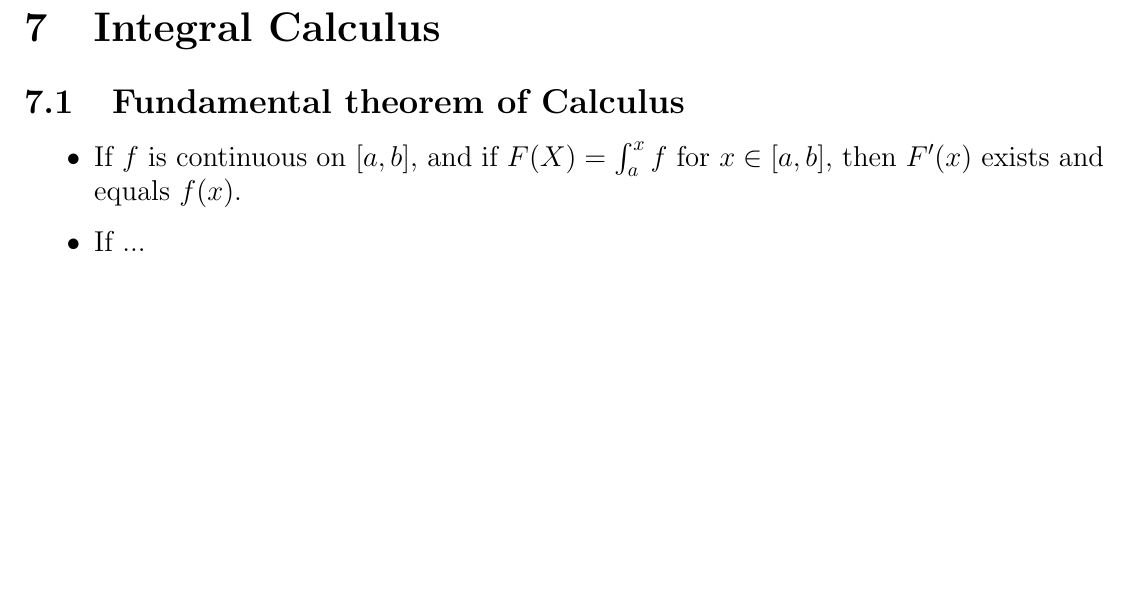
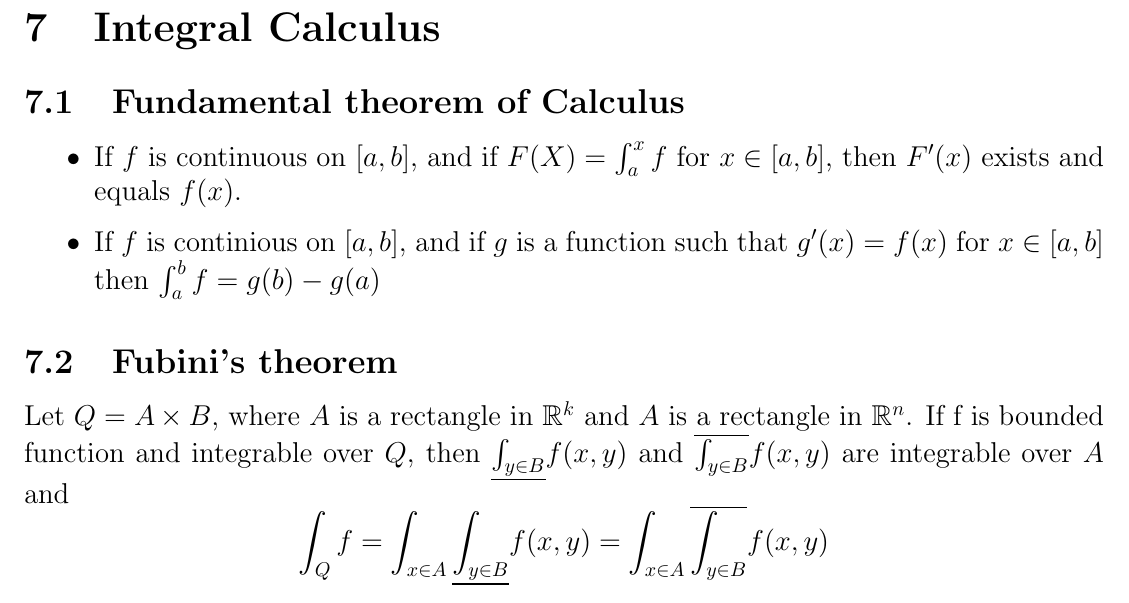
Before and after one commit to hysw/MAT257, a LaTeX document (MAT257.tex, which reads calculus_integral.tex): part of page 11 of 18, cut so that both start at the same text, the shorter picture padded with empty space. Compiled offline with pdfLaTeX.

Commit message:
update at Wed, 26 Nov 2014 15:46:31 -0500

```diff
--- a/calculus_integral.tex
+++ b/calculus_integral.tex
@@ -6,5 +6,15 @@
 	If $f$ is continuous on $[a, b]$, and if $F(X)=\int_a^x f$
 	for $x\in[a,b]$, then $F'(x)$ exists and equals $f(x)$.
 \item
-	If ...
+	If $f$ is continious on $[a, b]$,
+	and if $g$ is a function such that
+	$g'(x)=f(x)$ for $x\in[a,b]$ then $\int_a^b f = g(b) - g(a)$
 \end{itemize}
+
+
+\subsection{Fubini's theorem}
+Let $Q=A\times B$, where $A$ is a rectangle in $\bR^k$ and $A$ is a rectangle in $\bR^n$.
+If f is bounded function and integrable over $Q$, then
+$\underline{\int_{y\in B}} f(x,y)$ and $\overline{\int_{y\in B}} f(x,y)$ are integrable over $A$
+and
+\[\int_Q f = \int_{x\in A}\underline{\int_{y\in B}} f(x,y) = \int_{x\in A}\overline{\int_{y\in B}} f(x,y)\]
```
Also changed, not shown: MAT257.pdf.
